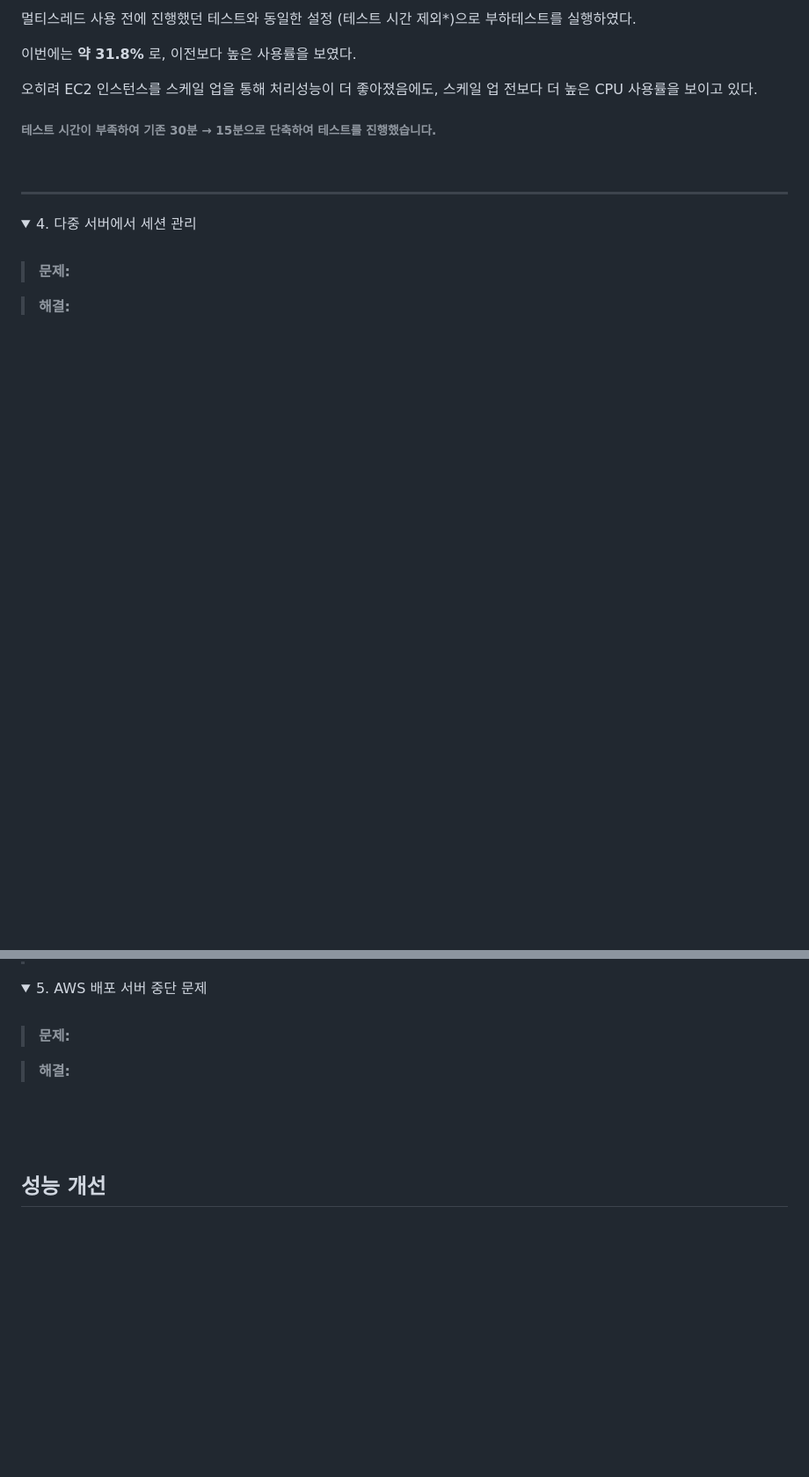
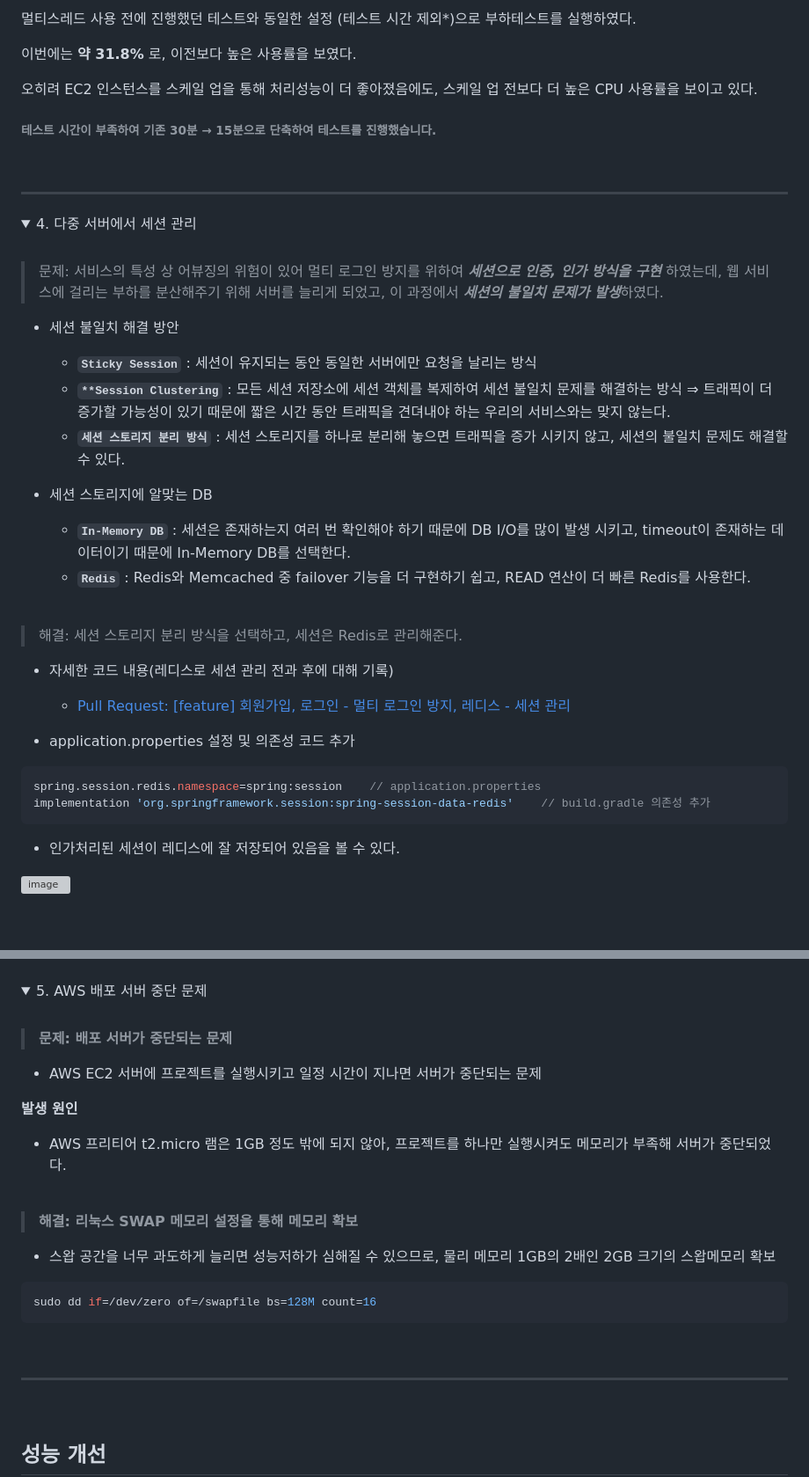
Before and after one commit to Tour-Ranger/Tour-Ranger-Back, a Markdown page: README.md, 2 parts joined by grey strips. Shown at 88% size. Rendered like a GitHub page; folded sections open; blank space fills up the shorter version; grey boxes are pictures that could not be loaded.

Commit message:
complete: ~Trouble Shooting 5

````diff
--- a/README.md
+++ b/README.md
@@ -245,6 +245,33 @@ public class AsyncConfig {
 
 <br>
 
-> **문제:**
+> 문제: 서비스의 특성 상 어뷰징의 위험이 있어 멀티 로그인 방지를 위하여 ***세션으로 인증, 인가 방식을 구현*** 하였는데, 웹 서비스에 걸리는 부하를 분산해주기 위해 서버를 늘리게 되었고, 이 과정에서 ***세션의 불일치 문제가 발생***하였다.
 
-> **해결:**
+* 세션 불일치 해결 방안
+  - **`Sticky Session`** : 세션이 유지되는 동안 동일한 서버에만 요청을 날리는 방식
+  - **`**Session Clustering`** : 모든 세션 저장소에 세션 객체를 복제하여 세션 불일치 문제를 해결하는 방식
+    ⇒ 트래픽이 더 증가할 가능성이 있기 때문에 짧은 시간 동안 트래픽을 견뎌내야 하는 우리의 서비스와는 맞지 않는다.
+  - **`세션 스토리지 분리 방식`** : 세션 스토리지를 하나로 분리해 놓으면 트래픽을 증가 시키지 않고, 세션의 불일치 문제도 해결할 수 있다.
+
+* 세션 스토리지에 알맞는 DB
+  - **`In-Memory DB`** : 세션은 존재하는지 여러 번 확인해야 하기 때문에 DB I/O를 많이 발생 시키고, timeout이 존재하는 데이터이기 때문에 In-Memory DB를 선택한다.
+  - **`Redis`** : Redis와 Memcached 중 failover 기능을 더 구현하기 쉽고, READ 연산이 더 빠른 Redis를 사용한다.
+
+<br>
+
+> 해결: 세션 스토리지 분리 방식을 선택하고, 세션은 Redis로 관리해준다.
+
+* 자세한 코드 내용(레디스로 세션 관리 전과 후에 대해 기록)
+  - [Pull Request: [feature] 회원가입, 로그인 - 멀티 로그인 방지, 레디스 - 세션 관리](https://github.com/Tour-Ranger/Tour-Ranger-Back/pull/69)
+
+* application.properties 설정 및 의존성 코드 추가
+
+```java
+spring.session.redis.namespace=spring:session    // application.properties
+implementation 'org.springframework.session:spring-session-data-redis'    // build.gradle 의존성 추가
+```
+
+* 인가처리된 세션이 레디스에 잘 저장되어 있음을 볼 수 있다.
+
+![image](https://github.com/Tour-Ranger/Tour-Ranger-Back/assets/130378232/ebbde0db-2ba4-49b2-ac29-e8d02906bba6)
+
@@ -251,17 +281,32 @@ public class AsyncConfig {
 
 </details>
-
 
 <details>
 <summary>5. AWS 배포 서버 중단 문제</summary>
 
 <br>
 
-> **문제:**
+> **문제: 배포 서버가 중단되는 문제**
 
-> **해결:**
+* AWS EC2 서버에 프로젝트를 실행시키고 일정 시간이 지나면 서버가 중단되는 문제
+
+**발생 원인**
+
+* AWS 프리티어 t2.micro 램은 1GB 정도 밖에 되지 않아, 프로젝트를 하나만 실행시켜도 메모리가 부족해 서버가 중단되었다.
 
 <br>
+
+> **해결: 리눅스 SWAP 메모리 설정을 통해 메모리 확보**
+
+* 스왑 공간을 너무 과도하게 늘리면 성능저하가 심해질 수 있으므로, 물리 메모리 1GB의 2배인 2GB 크기의 스왑메모리 확보
+
+```bash
+sudo dd if=/dev/zero of=/swapfile bs=128M count=16
+```
+
+<br>
+
+---
 
 </details>
 
````
Also changed, not shown: other parts of README.md (+3 -0 lines).
